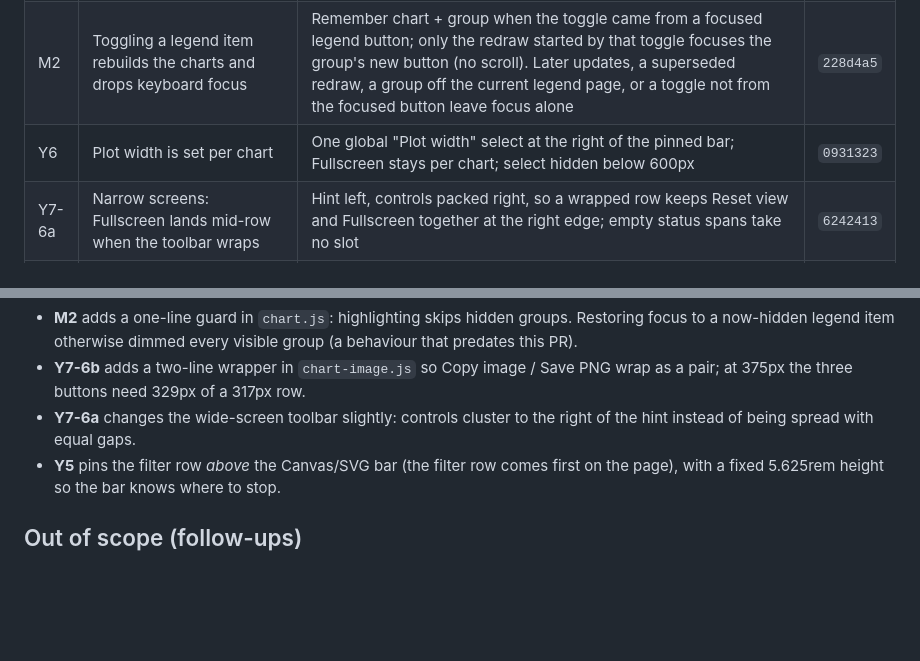
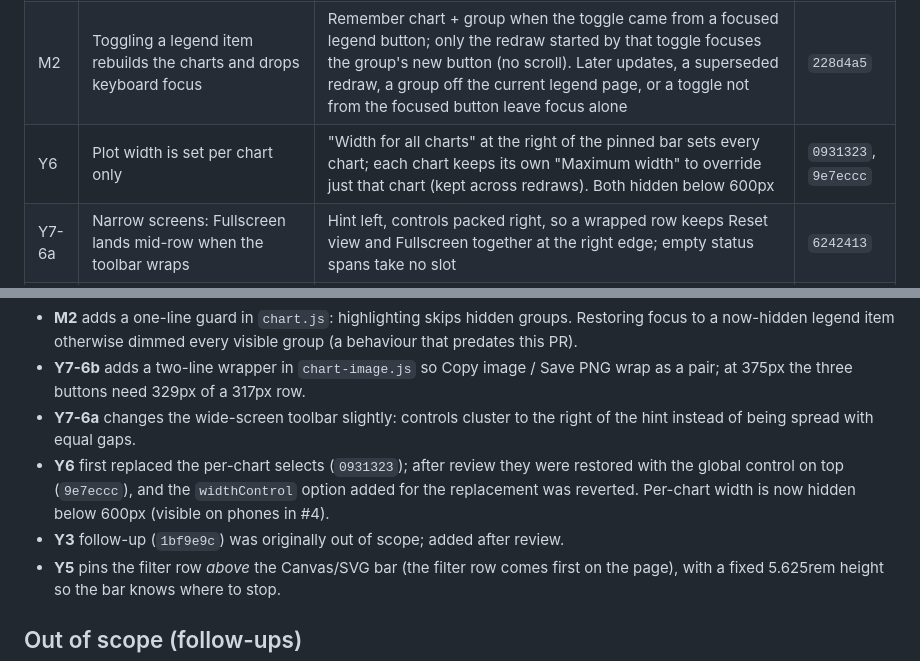
Before and after one commit to 12-Last-But-Not-Least/Warmup-Site, a Markdown page: docs/pr5-review-fixes.md, 2 parts joined by grey strips. Drawn GitHub-style; blank space fills up the shorter version.

```diff
--- a/docs/pr5-review-fixes.md
+++ b/docs/pr5-review-fixes.md
@@ -16,7 +16,7 @@ PR #5 targets PR #4's branch. Goals come from the PR #4 review: **Y** = reviewer
 | Y2 | CSV export covers all filtered rows, which isn't obvious | **Text only:** the existing export note now says Export CSV saves all matching rows across every page, not only the rows shown. Same element and style; button label unchanged | `ae42baf` |
 | M3 | Export filename hard-coded to `steps-sleep-…` | `<A>_vs_<B>__<view>__<rows>r__<id>.csv` — dataset names from header labels, view codes (`f1`/`f2`/`pairs` + `obs`/`bycat`/`bygrp`, `-flt` when filtered or legend groups hidden), row count, 6-character fingerprint of the cleaned data | `ae42baf` |
 | M2 | Toggling a legend item rebuilds the charts and drops keyboard focus | Remember chart + group when the toggle came from a focused legend button; only the redraw started by that toggle focuses the group's new button (no scroll). Later updates, a superseded redraw, a group off the current legend page, or a toggle not from the focused button leave focus alone | `228d4a5` |
-| Y6 | Plot width is set per chart | One global "Plot width" select at the right of the pinned bar; Fullscreen stays per chart; select hidden below 600px | `0931323` |
+| Y6 | Plot width is set per chart only | "Width for all charts" at the right of the pinned bar sets every chart; each chart keeps its own "Maximum width" to override just that chart (kept across redraws). Both hidden below 600px | `0931323`, `9e7eccc` |
 | Y7-6a | Narrow screens: Fullscreen lands mid-row when the toolbar wraps | Hint left, controls packed right, so a wrapped row keeps Reset view and Fullscreen together at the right edge; empty status spans take no slot | `6242413` |
 | Y7-6b | "Show data table" and Copy image / Save PNG sit on different rows | Table button is the first item of the image-actions row (left); Copy image / Save PNG grouped on the right so they wrap together | `6242413` |
 | Y5 | The filter row (search, line display, means/fit) scrolls away | **CSS only, ≥ 1024px:** the filter row pins at the top and the Canvas/SVG bar pins directly below it; unpinned below 1024px | `80d9d25` |
@@ -38,6 +41,8 @@ Each is also explained in its commit message.
 - **M2** adds a one-line guard in `chart.js`: highlighting skips hidden groups. Restoring focus to a now-hidden legend item otherwise dimmed every visible group (a behaviour that predates this PR).
 - **Y7-6b** adds a two-line wrapper in `chart-image.js` so Copy image / Save PNG wrap as a pair; at 375px the three buttons need 329px of a 317px row.
 - **Y7-6a** changes the wide-screen toolbar slightly: controls cluster to the right of the hint instead of being spread with equal gaps.
+- **Y6** first replaced the per-chart selects (`0931323`); after review they were restored with the global control on top (`9e7eccc`), and the `widthControl` option added for the replacement was reverted. Per-chart width is now hidden below 600px (visible on phones in #4).
+- **Y3** follow-up (`1bf9e9c`) was originally out of scope; added after review.
 - **Y5** pins the filter row *above* the Canvas/SVG bar (the filter row comes first on the page), with a fixed 5.625rem height so the bar knows where to stop.
 
 ## Out of scope (follow-ups)
```
Also changed, not shown: other parts of docs/pr5-review-fixes.md (+6 -3 lines).
